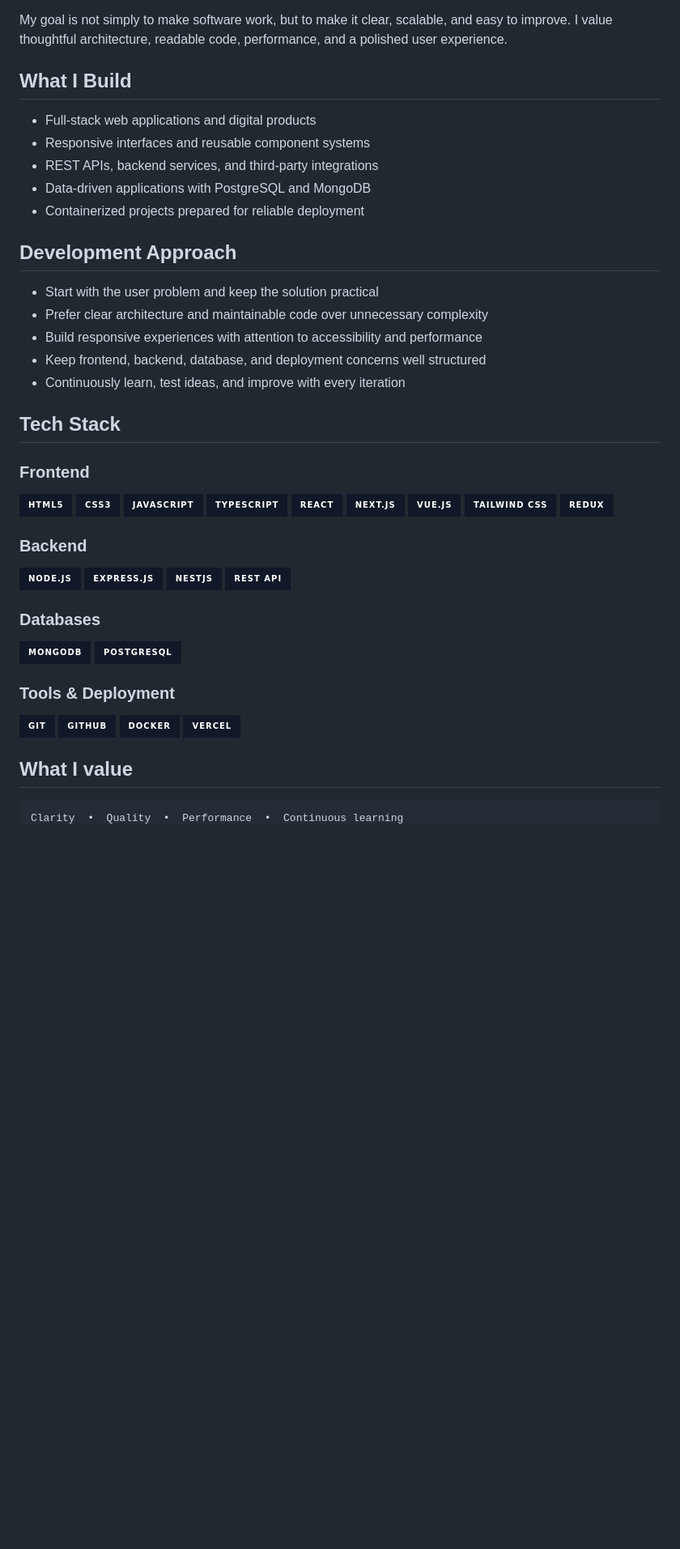
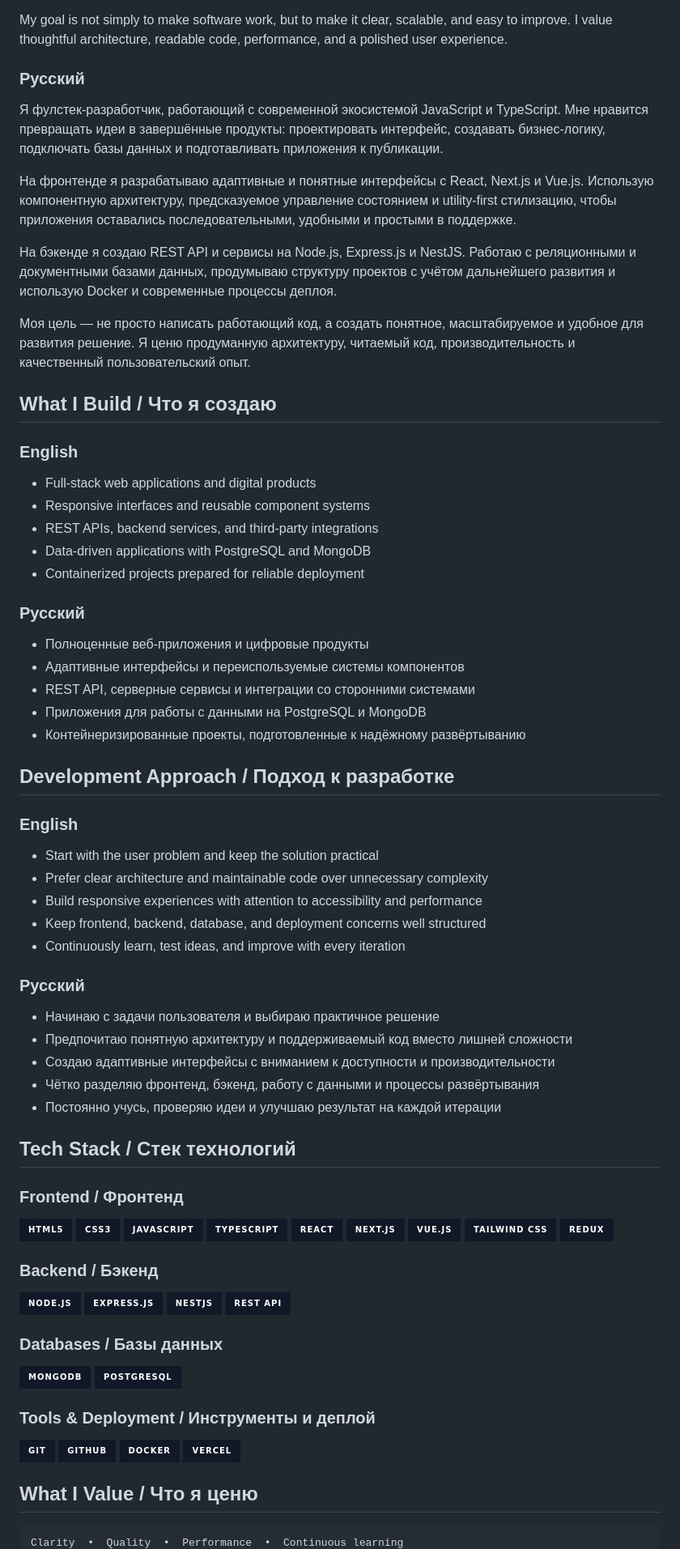
Before and after one commit to winkycode-ux/winkycode-ux, a Markdown page: README.md, the part around one of its changes. Shown at 81% size. Rendered like a GitHub page; badges without logos; blank space fills up the shorter version.

Commit message:
Add Russian and English profile descriptions

````diff
--- a/README.md
+++ b/README.md
@@ -18,7 +21,19 @@ On the backend, I build REST APIs and application services with Node.js, Express
 
 My goal is not simply to make software work, but to make it clear, scalable, and easy to improve. I value thoughtful architecture, readable code, performance, and a polished user experience.
 
-## What I Build
+### Русский
+
+Я фулстек-разработчик, работающий с современной экосистемой JavaScript и TypeScript. Мне нравится превращать идеи в завершённые продукты: проектировать интерфейс, создавать бизнес-логику, подключать базы данных и подготавливать приложения к публикации.
+
+На фронтенде я разрабатываю адаптивные и понятные интерфейсы с React, Next.js и Vue.js. Использую компонентную архитектуру, предсказуемое управление состоянием и utility-first стилизацию, чтобы приложения оставались последовательными, удобными и простыми в поддержке.
+
+На бэкенде я создаю REST API и сервисы на Node.js, Express.js и NestJS. Работаю с реляционными и документными базами данных, продумываю структуру проектов с учётом дальнейшего развития и использую Docker и современные процессы деплоя.
+
+Моя цель — не просто написать работающий код, а создать понятное, масштабируемое и удобное для развития решение. Я ценю продуманную архитектуру, читаемый код, производительность и качественный пользовательский опыт.
+
+## What I Build / Что я создаю
+
+### English
 
 - Full-stack web applications and digital products
 - Responsive interfaces and reusable component systems
@@ -26,7 +41,17 @@ My goal is not simply to make software work, but to make it clear, scalable, and
 - Data-driven applications with PostgreSQL and MongoDB
 - Containerized projects prepared for reliable deployment
 
-## Development Approach
+### Русский
+
+- Полноценные веб-приложения и цифровые продукты
+- Адаптивные интерфейсы и переиспользуемые системы компонентов
+- REST API, серверные сервисы и интеграции со сторонними системами
+- Приложения для работы с данными на PostgreSQL и MongoDB
+- Контейнеризированные проекты, подготовленные к надёжному развёртыванию
+
+## Development Approach / Подход к разработке
+
+### English
 
 - Start with the user problem and keep the solution practical
 - Prefer clear architecture and maintainable code over unnecessary complexity
@@ -34,9 +59,17 @@ My goal is not simply to make software work, but to make it clear, scalable, and
 - Keep frontend, backend, database, and deployment concerns well structured
 - Continuously learn, test ideas, and improve with every iteration
 
-## Tech Stack
+### Русский
 
-### Frontend
+- Начинаю с задачи пользователя и выбираю практичное решение
+- Предпочитаю понятную архитектуру и поддерживаемый код вместо лишней сложности
+- Создаю адаптивные интерфейсы с вниманием к доступности и производительности
+- Чётко разделяю фронтенд, бэкенд, работу с данными и процессы развёртывания
+- Постоянно учусь, проверяю идеи и улучшаю результат на каждой итерации
+
+## Tech Stack / Стек технологий
+
+### Frontend / Фронтенд
 
 ![HTML5](https://img.shields.io/badge/HTML5-111827?style=for-the-badge&logo=html5&logoColor=E34F26)
 ![CSS3](https://img.shields.io/badge/CSS3-111827?style=for-the-badge&logo=css3&logoColor=1572B6)
@@ -48,26 +81,26 @@ My goal is not simply to make software work, but to make it clear, scalable, and
 ![Tailwind CSS](https://img.shields.io/badge/Tailwind_CSS-111827?style=for-the-badge&logo=tailwindcss&logoColor=06B6D4)
 ![Redux](https://img.shields.io/badge/Redux-111827?style=for-the-badge&logo=redux&logoColor=764ABC)
 
-### Backend
+### Backend / Бэкенд
 
 ![Node.js](https://img.shields.io/badge/Node.js-111827?style=for-the-badge&logo=nodedotjs&logoColor=5FA04E)
 ![Express.js](https://img.shields.io/badge/Express.js-111827?style=for-the-badge&logo=express&logoColor=FFFFFF)
 ![NestJS](https://img.shields.io/badge/NestJS-111827?style=for-the-badge&logo=nestjs&logoColor=E0234E)
 ![REST API](https://img.shields.io/badge/REST_API-111827?style=for-the-badge&logo=postman&logoColor=FF6C37)
 
-### Databases
+### Databases / Базы данных
 
 ![MongoDB](https://img.shields.io/badge/MongoDB-111827?style=for-the-badge&logo=mongodb&logoColor=47A248)
 ![PostgreSQL](https://img.shields.io/badge/PostgreSQL-111827?style=for-the-badge&logo=postgresql&logoColor=4169E1)
 
-### Tools & Deployment
+### Tools & Deployment / Инструменты и деплой
 
 ![Git](https://img.shields.io/badge/Git-111827?style=for-the-badge&logo=git&logoColor=F05032)
 ![GitHub](https://img.shields.io/badge/GitHub-111827?style=for-the-badge&logo=github&logoColor=FFFFFF)
 ![Docker](https://img.shields.io/badge/Docker-111827?style=for-the-badge&logo=docker&logoColor=2496ED)
 ![Vercel](https://img.shields.io/badge/Vercel-111827?style=for-the-badge&logo=vercel&logoColor=FFFFFF)
 
-## What I value
+## What I Value / Что я ценю
 
 ```text
 Clarity  •  Quality  •  Performance  •  Continuous learning
````
Also changed, not shown: other parts of README.md (+14 -3 lines).
